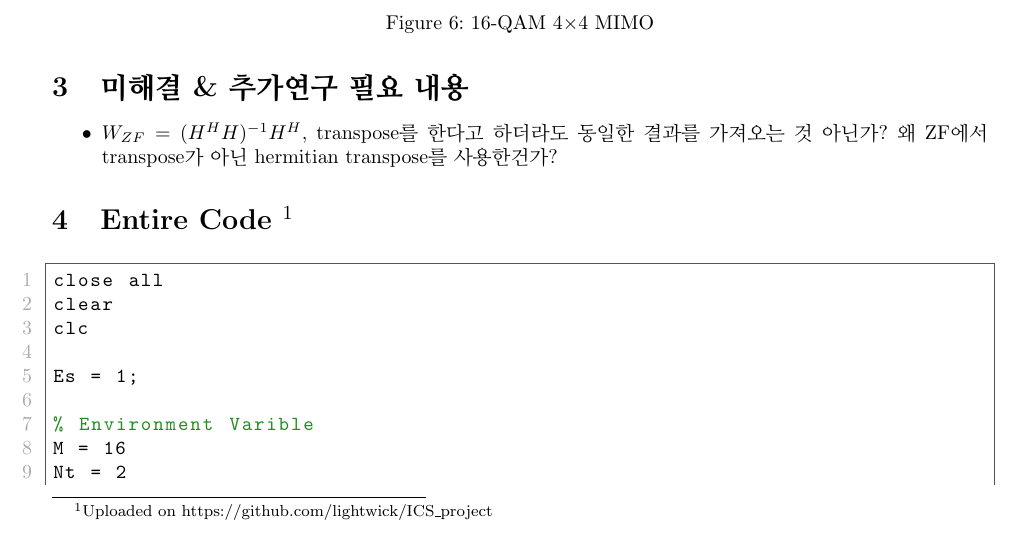
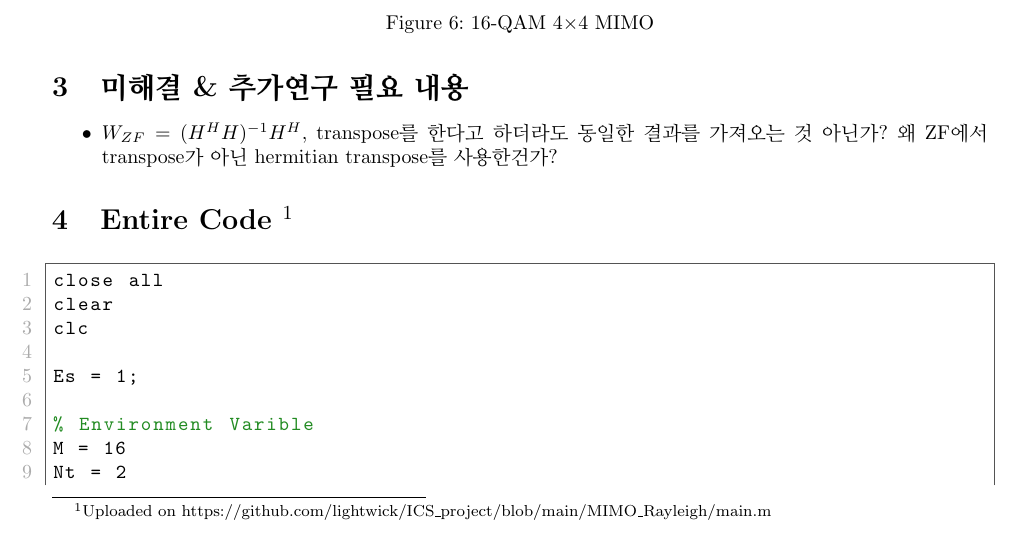
Before and after one commit to lightwick/ICS_project, a LaTeX document (MIMO_Rayleigh/report/report.tex): part of page 8 of 11, cut so that both start at the same text. Compiled offline with pdfLaTeX.

Commit message:
2023-01-30 update

```diff
--- a/MIMO_Rayleigh/report/report.tex
+++ b/MIMO_Rayleigh/report/report.tex
@@ -220,7 +220,7 @@ ReceivedSymbolSequence=[y_1\ \hdots\ y_{N_R}]^T
 \begin{itemize}
   \item $W_{ZF}=(H^H H)^{-1}H^H$, transpose를 한다고 하더라도 동일한 결과를 가져오는 것 아닌가? 왜 ZF에서 transpose가 아닌 hermitian transpose를 사용한건가?
 \end{itemize}
-\section[Entire Code]{Entire Code \footnote{Uploaded on https://github.com/lightwick/ICS\_project}}
+\section[Entire Code]{Entire Code \footnote{Uploaded on https://github.com/lightwick/ICS\textunderscore project/blob/main/MIMO\textunderscore Rayleigh/main.m}}
 \begin{lstlisting}[style=Matlab-editor, frame=single, numbers=left,]
 close all
 clear
```
